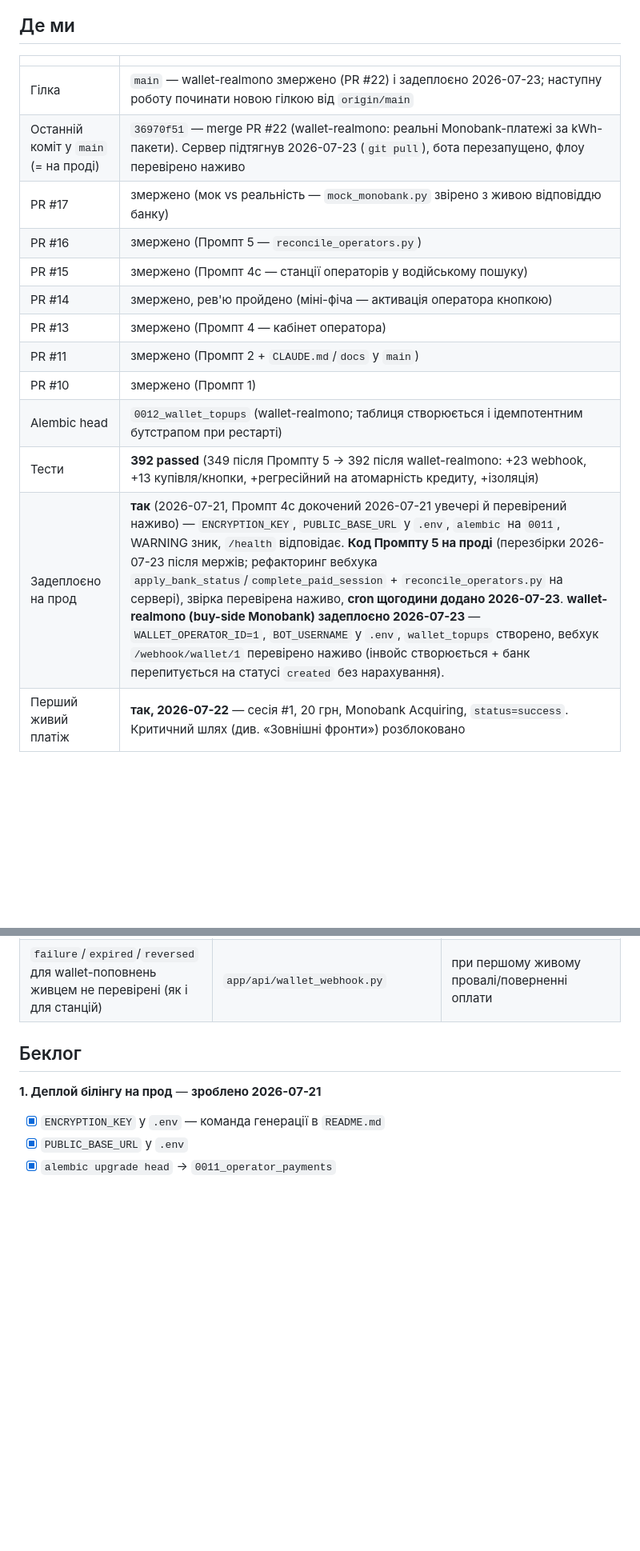
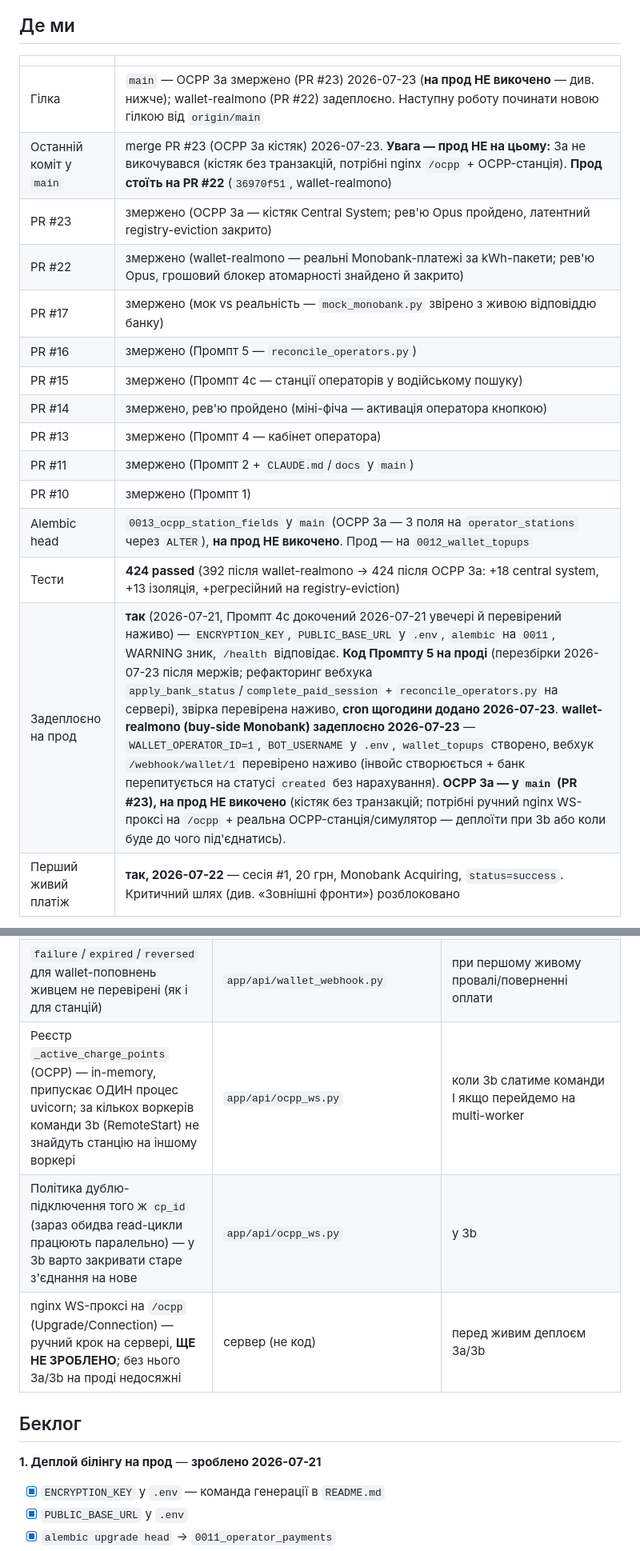
Before and after one commit to hrutskiv-wq/ev-charge-bot, a Markdown page: docs/SESSION_STATE.md, 2 parts joined by grey strips. Shown at 80% size. GitHub-like rendering; blank space fills up the shorter version.

Commit message:
docs: SESSION_STATE — OCPP 3a змержено (PR #23), фокус на 3b
Co-Authored-By: Claude Sonnet 5 <noreply@anthropic.com>
Claude-Session: https://claude.ai/code/session_01Pop5ArtM9vsWQ5AjAXZTrJ

```diff
--- a/docs/SESSION_STATE.md
+++ b/docs/SESSION_STATE.md
@@ -11,8 +11,10 @@
 
 | | |
 |---|---|
-| Гілка | `main` — wallet-realmono змержено (PR #22) і задеплоєно 2026-07-23; наступну роботу починати новою гілкою від `origin/main` |
-| Останній коміт у `main` (= на проді) | `36970f51` — merge PR #22 (wallet-realmono: реальні Monobank-платежі за kWh-пакети). Сервер підтягнув 2026-07-23 (`git pull`), бота перезапущено, флоу перевірено наживо |
+| Гілка | `main` — OCPP 3a змержено (PR #23) 2026-07-23 (**на прод НЕ викочено** — див. нижче); wallet-realmono (PR #22) задеплоєно. Наступну роботу починати новою гілкою від `origin/main` |
+| Останній коміт у `main` | merge PR #23 (OCPP 3a кістяк) 2026-07-23. **Увага — прод НЕ на цьому:** 3a не викочувався (кістяк без транзакцій, потрібні nginx `/ocpp` + OCPP-станція). **Прод стоїть на PR #22** (`36970f51`, wallet-realmono) |
+| PR #23 | змержено (OCPP 3a — кістяк Central System; рев'ю Opus пройдено, латентний registry-eviction закрито) |
+| PR #22 | змержено (wallet-realmono — реальні Monobank-платежі за kWh-пакети; рев'ю Opus, грошовий блокер атомарності знайдено й закрито) |
 | PR #17 | змержено (мок vs реальність — `mock_monobank.py` звірено з живою відповіддю банку) |
 | PR #16 | змержено (Промпт 5 — `reconcile_operators.py`) |
 | PR #15 | змержено (Промпт 4c — станції операторів у водійському пошуку) |
@@ -20,9 +22,9 @@
 | PR #13 | змержено (Промпт 4 — кабінет оператора) |
 | PR #11 | змержено (Промпт 2 + `CLAUDE.md`/`docs` у `main`) |
 | PR #10 | змержено (Промпт 1) |
-| Alembic head | `0012_wallet_topups` (wallet-realmono; таблиця створюється і ідемпотентним бутстрапом при рестарті) |
-| Тести | **392 passed** (349 після Промпту 5 → 392 після wallet-realmono: +23 webhook, +13 купівля/кнопки, +регресійний на атомарність кредиту, +ізоляція) |
-| Задеплоєно на прод | **так** (2026-07-21, Промпт 4c докочений 2026-07-21 увечері й перевірений наживо) — `ENCRYPTION_KEY`, `PUBLIC_BASE_URL` у `.env`, `alembic` на `0011`, WARNING зник, `/health` відповідає. **Код Промпту 5 на проді** (перезбірки 2026-07-23 після мержів; рефакторинг вебхука `apply_bank_status`/`complete_paid_session` + `reconcile_operators.py` на сервері), звірка перевірена наживо, **cron щогодини додано 2026-07-23**. **wallet-realmono (buy-side Monobank) задеплоєно 2026-07-23** — `WALLET_OPERATOR_ID=1`, `BOT_USERNAME` у `.env`, `wallet_topups` створено, вебхук `/webhook/wallet/1` перевірено наживо (інвойс створюється + банк перепитується на статусі `created` без нарахування). |
+| Alembic head | `0013_ocpp_station_fields` у `main` (OCPP 3a — 3 поля на `operator_stations` через `ALTER`), **на прод НЕ викочено**. Прод — на `0012_wallet_topups` |
+| Тести | **424 passed** (392 після wallet-realmono → 424 після OCPP 3a: +18 central system, +13 ізоляція, +регресійний на registry-eviction) |
+| Задеплоєно на прод | **так** (2026-07-21, Промпт 4c докочений 2026-07-21 увечері й перевірений наживо) — `ENCRYPTION_KEY`, `PUBLIC_BASE_URL` у `.env`, `alembic` на `0011`, WARNING зник, `/health` відповідає. **Код Промпту 5 на проді** (перезбірки 2026-07-23 після мержів; рефакторинг вебхука `apply_bank_status`/`complete_paid_session` + `reconcile_operators.py` на сервері), звірка перевірена наживо, **cron щогодини додано 2026-07-23**. **wallet-realmono (buy-side Monobank) задеплоєно 2026-07-23** — `WALLET_OPERATOR_ID=1`, `BOT_USERNAME` у `.env`, `wallet_topups` створено, вебхук `/webhook/wallet/1` перевірено наживо (інвойс створюється + банк перепитується на статусі `created` без нарахування). **OCPP 3a — у `main` (PR #23), на прод НЕ викочено** (кістяк без транзакцій; потрібні ручний nginx WS-проксі на `/ocpp` + реальна OCPP-станція/симулятор — деплоїти при 3b або коли буде до чого під'єднатись). |
 | Перший живий платіж | **так, 2026-07-22** — сесія #1, 20 грн, Monobank Acquiring, `status=success`. Критичний шлях (див. «Зовнішні фронти») розблоковано |
 
 Наступну роботу починати новою гілкою від `origin/main`.
@@ -152,6 +165,9 @@
 | Радіус пошуку операторських станцій (`OPERATOR_SEARCH_RADIUS_KM = 30`) — константа, не адаптивний і не з налаштувань оператора | `app/handlers/user.py` | якщо стане тісно/рідко в різних містах |
 | Для `wallet_topups` немає звірки (як `reconcile_operators.py` для `operator_payments`) — тихі `amount_mismatch` і застряглі pending ніхто не моніторить | `app/api/wallet_webhook.py` | перед реальними обсягами продажів (варіант B рев'ю) — окремим бандлом |
 | `failure`/`expired`/`reversed` для wallet-поповнень живцем не перевірені (як і для станцій) | `app/api/wallet_webhook.py` | при першому живому провалі/поверненні оплати |
+| Реєстр `_active_charge_points` (OCPP) — in-memory, припускає ОДИН процес uvicorn; за кількох воркерів команди 3b (RemoteStart) не знайдуть станцію на іншому воркері | `app/api/ocpp_ws.py` | коли 3b слатиме команди І якщо перейдемо на multi-worker |
+| Політика дублю-підключення того ж `cp_id` (зараз обидва read-цикли працюють паралельно) — у 3b варто закривати старе з'єднання на нове | `app/api/ocpp_ws.py` | у 3b |
+| nginx WS-проксі на `/ocpp` (Upgrade/Connection) — ручний крок на сервері, **ЩЕ НЕ ЗРОБЛЕНО**; без нього 3a/3b на проді недосяжні | сервер (не код) | перед живим деплоєм 3a/3b |
 
 ## Беклог
 
```
Also changed, not shown: other parts of docs/SESSION_STATE.md (+13 -2 lines).
